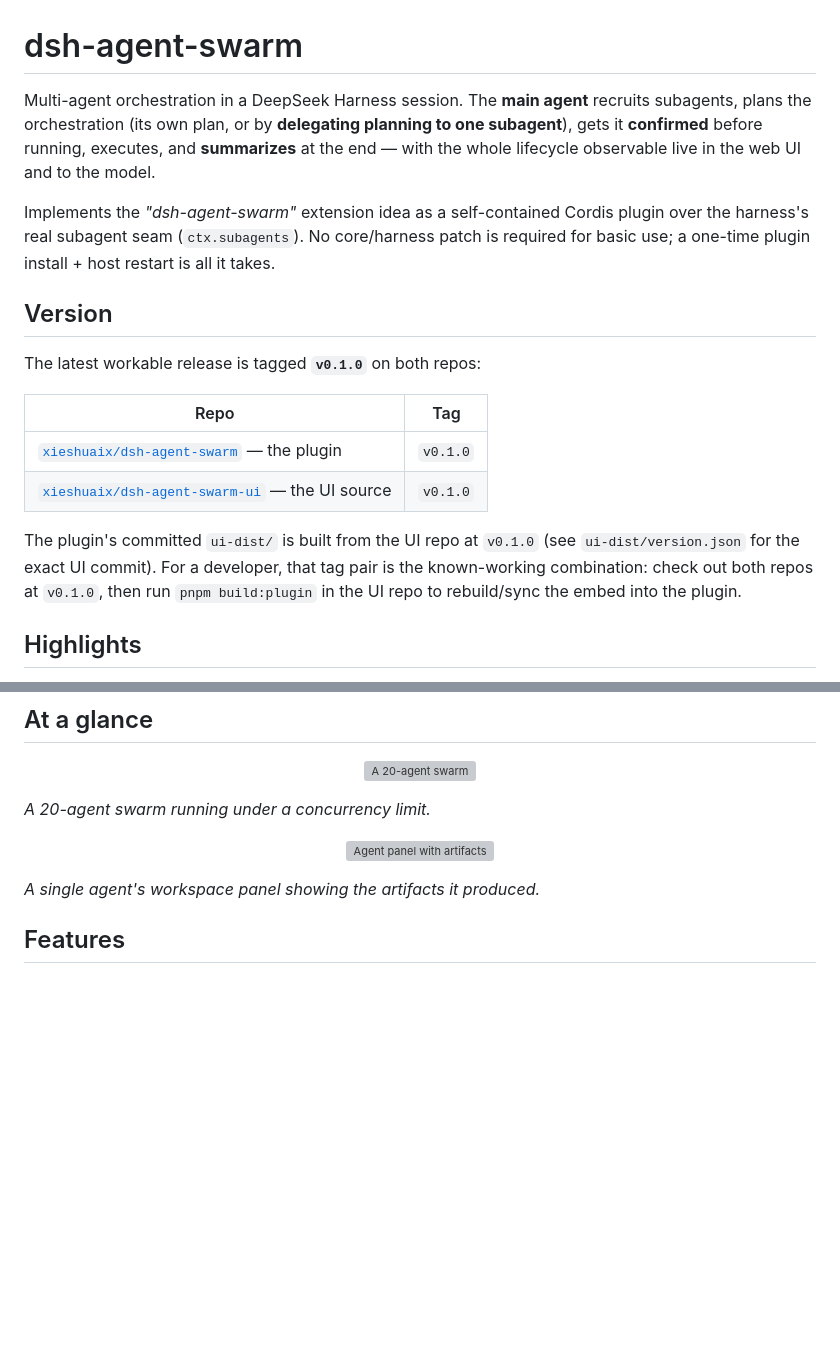
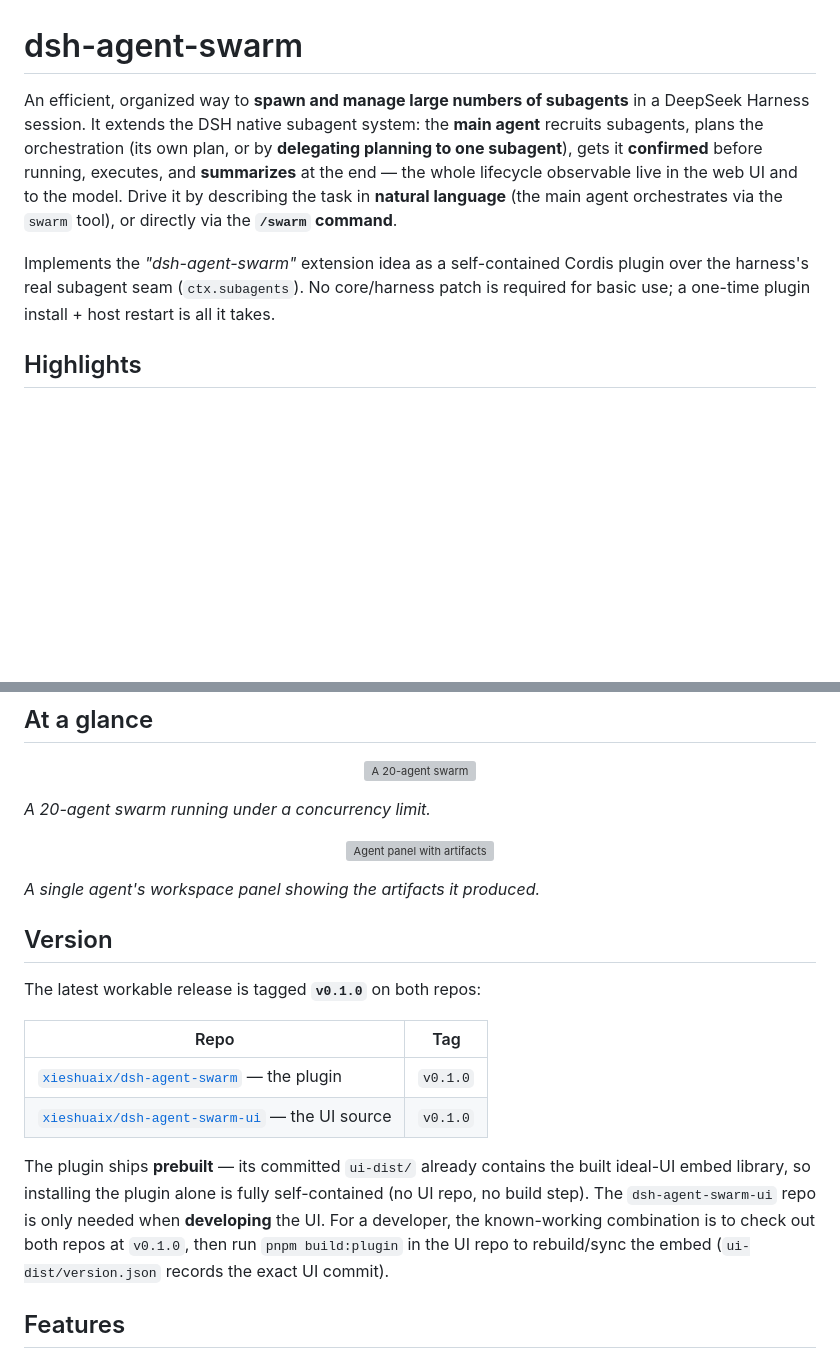
Before and after one commit to xieshuaix/dsh-agent-swarm, a Markdown page: README.md, 2 parts joined by grey strips. Rendered like a GitHub page; blank space fills up the shorter version; grey boxes are pictures that could not be loaded.

Commit message:
README: intro — spawn/manage many subagents, extends DSH subagent system, natural language or /swarm

```diff
--- a/README.md
+++ b/README.md
@@ -1,29 +1,18 @@
 # dsh-agent-swarm
 
-Multi-agent orchestration in a DeepSeek Harness session. The **main agent**
-recruits subagents, plans the orchestration (its own plan, or by **delegating
-planning to one subagent**), gets it **confirmed** before running, executes, and
-**summarizes** at the end — with the whole lifecycle observable live in the web
-UI and to the model.
+An efficient, organized way to **spawn and manage large numbers of subagents** in
+a DeepSeek Harness session. It extends the DSH native subagent system: the **main
+agent** recruits subagents, plans the orchestration (its own plan, or by
+**delegating planning to one subagent**), gets it **confirmed** before running,
+executes, and **summarizes** at the end — the whole lifecycle observable live in
+the web UI and to the model. Drive it by describing the task in **natural
+language** (the main agent orchestrates via the `swarm` tool), or directly via the
+**`/swarm` command**.
 
 Implements the *"dsh-agent-swarm"* extension idea as a self-contained Cordis
 plugin over the harness's real subagent seam (`ctx.subagents`). No core/harness
 patch is required for basic use; a one-time plugin install + host restart is all
 it takes.
-
-## Version
-
-The latest workable release is tagged **`v0.1.0`** on both repos:
-
-| Repo | Tag |
-|---|---|
-| [`xieshuaix/dsh-agent-swarm`](https://github.com/xieshuaix/dsh-agent-swarm) — the plugin | `v0.1.0` |
-| [`xieshuaix/dsh-agent-swarm-ui`](https://github.com/xieshuaix/dsh-agent-swarm-ui) — the UI source | `v0.1.0` |
-
-The plugin's committed `ui-dist/` is built from the UI repo at `v0.1.0` (see
-`ui-dist/version.json` for the exact UI commit). For a developer, that tag pair is
-the known-working combination: check out both repos at `v0.1.0`, then run
-`pnpm build:plugin` in the UI repo to rebuild/sync the embed into the plugin.
 
 ## Highlights
 
@@ -50,6 +39,22 @@ the known-working combination: check out both repos at `v0.1.0`, then run
 </p>
 
 *A single agent's workspace panel showing the artifacts it produced.*
+
+## Version
+
+The latest workable release is tagged **`v0.1.0`** on both repos:
+
+| Repo | Tag |
+|---|---|
+| [`xieshuaix/dsh-agent-swarm`](https://github.com/xieshuaix/dsh-agent-swarm) — the plugin | `v0.1.0` |
+| [`xieshuaix/dsh-agent-swarm-ui`](https://github.com/xieshuaix/dsh-agent-swarm-ui) — the UI source | `v0.1.0` |
+
+The plugin ships **prebuilt** — its committed `ui-dist/` already contains the
+built ideal-UI embed library, so installing the plugin alone is fully
+self-contained (no UI repo, no build step). The `dsh-agent-swarm-ui` repo is only
+needed when **developing** the UI. For a developer, the known-working combination
+is to check out both repos at `v0.1.0`, then run `pnpm build:plugin` in the UI
+repo to rebuild/sync the embed (`ui-dist/version.json` records the exact UI commit).
 
 ## Features
 
```
